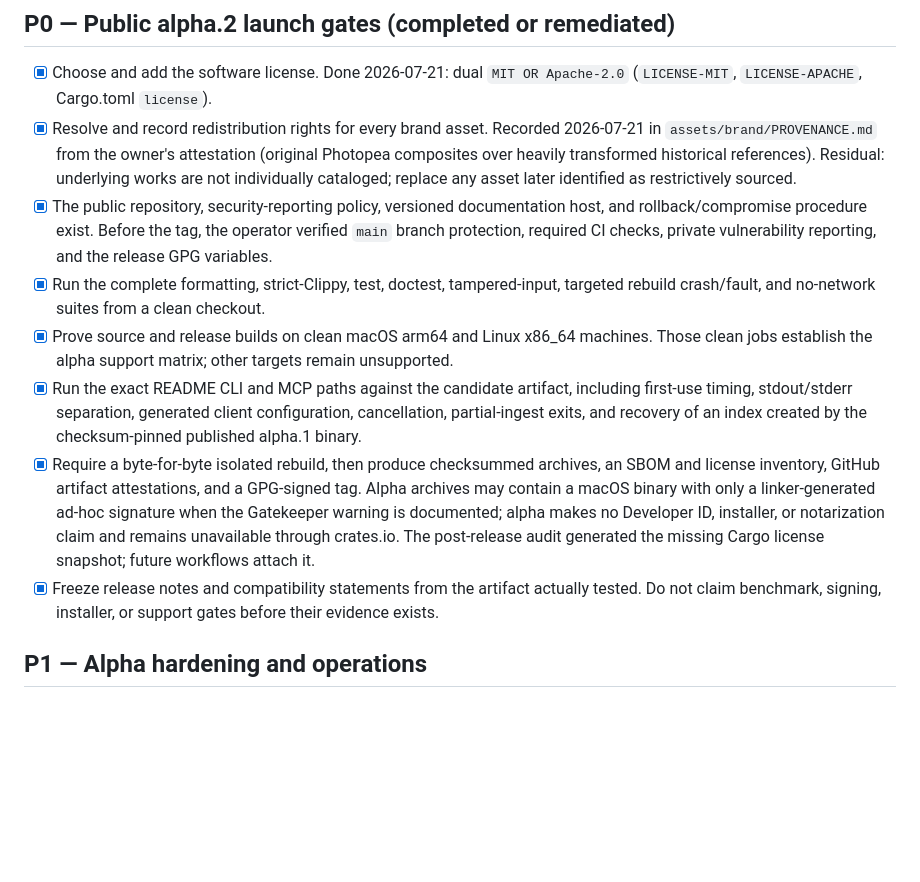
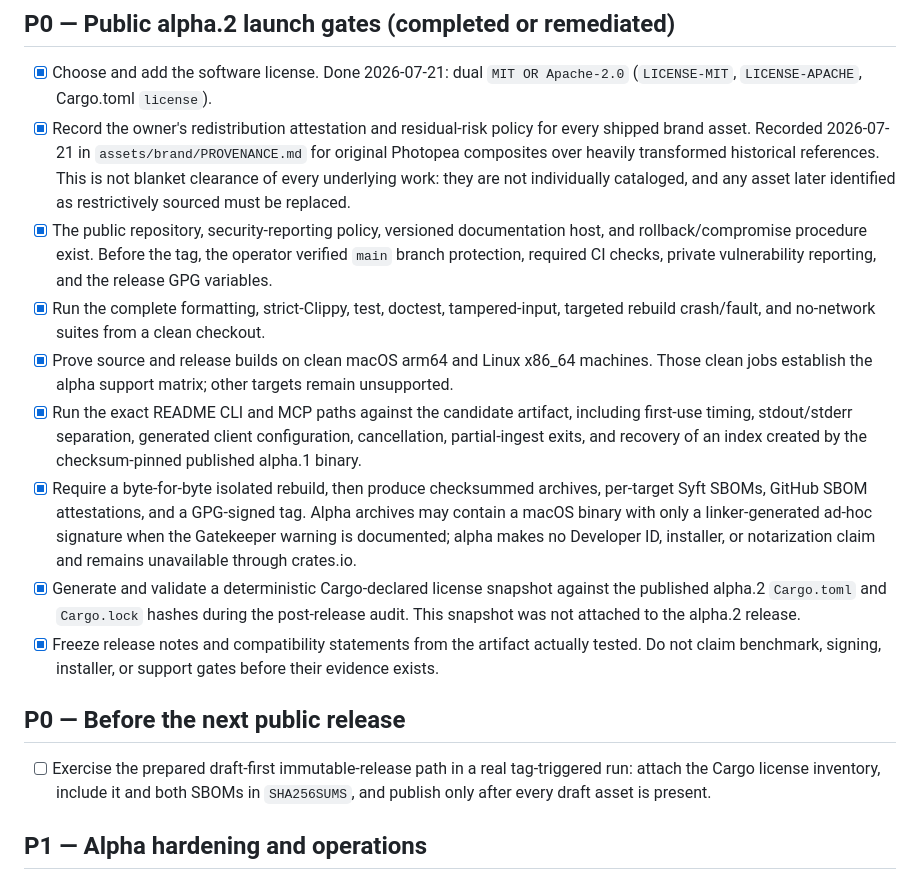
Before and after one commit to burkan2/hSUM, a Markdown page: TODOS.md, the part around the change. Rendered like a GitHub page; blank space fills up the shorter version.

Commit message:
docs: separate completed and future release evidence

```diff
--- a/TODOS.md
+++ b/TODOS.md
@@ -12,11 +12,12 @@ Completed launch checkboxes summarize the evidence recorded in
 
 - [x] Choose and add the software license. Done 2026-07-21: dual
   `MIT OR Apache-2.0` (`LICENSE-MIT`, `LICENSE-APACHE`, Cargo.toml `license`).
-- [x] Resolve and record redistribution rights for every brand asset.
-  Recorded 2026-07-21 in `assets/brand/PROVENANCE.md` from the owner's
-  attestation (original Photopea composites over heavily transformed
-  historical references). Residual: underlying works are not individually
-  cataloged; replace any asset later identified as restrictively sourced.
+- [x] Record the owner's redistribution attestation and residual-risk policy
+  for every shipped brand asset. Recorded 2026-07-21 in
+  `assets/brand/PROVENANCE.md` for original Photopea composites over heavily
+  transformed historical references. This is not blanket clearance of every
+  underlying work: they are not individually cataloged, and any asset later
+  identified as restrictively sourced must be replaced.
 - [x] The public repository, security-reporting policy, versioned documentation
   host, and rollback/compromise procedure exist. Before the tag, the operator
   verified `main` branch protection, required CI checks, private vulnerability
@@ -30,16 +31,24 @@ Completed launch checkboxes summarize the evidence recorded in
   including first-use timing, stdout/stderr separation, generated client
   configuration, cancellation, partial-ingest exits, and recovery of an index
   created by the checksum-pinned published alpha.1 binary.
-- [x] Require a byte-for-byte isolated rebuild, then produce checksummed archives,
-  an SBOM and license inventory, GitHub artifact attestations, and a
-  GPG-signed tag. Alpha archives may contain a macOS binary with only a
-  linker-generated ad-hoc signature when the Gatekeeper warning is documented;
-  alpha makes no Developer ID, installer, or notarization claim and remains
-  unavailable through crates.io. The post-release audit generated the missing
-  Cargo license snapshot; future workflows attach it.
+- [x] Require a byte-for-byte isolated rebuild, then produce checksummed
+  archives, per-target Syft SBOMs, GitHub SBOM attestations, and a GPG-signed
+  tag. Alpha archives may contain a macOS binary with only a linker-generated
+  ad-hoc signature when the Gatekeeper warning is documented; alpha makes no
+  Developer ID, installer, or notarization claim and remains unavailable
+  through crates.io.
+- [x] Generate and validate a deterministic Cargo-declared license snapshot
+  against the published alpha.2 `Cargo.toml` and `Cargo.lock` hashes during the
+  post-release audit. This snapshot was not attached to the alpha.2 release.
 - [x] Freeze release notes and compatibility statements from the artifact actually
   tested. Do not claim benchmark, signing, installer, or support gates before
   their evidence exists.
+
+## P0 — Before the next public release
+
+- [ ] Exercise the prepared draft-first immutable-release path in a real
+  tag-triggered run: attach the Cargo license inventory, include it and both
+  SBOMs in `SHA256SUMS`, and publish only after every draft asset is present.
 
 ## P1 — Alpha hardening and operations
 
```
